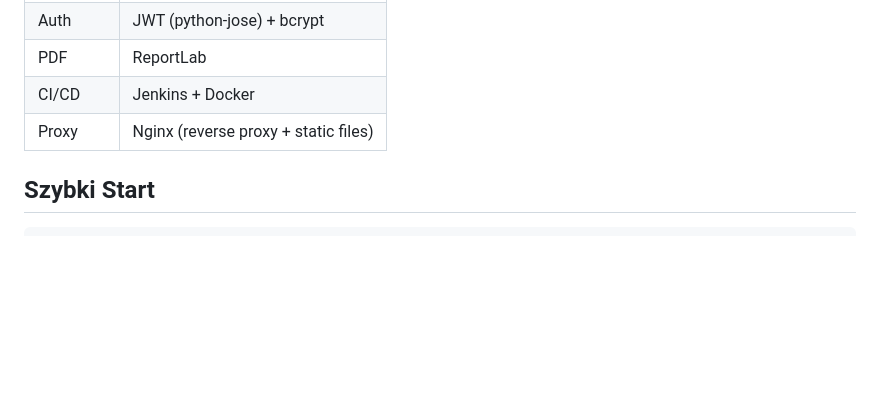
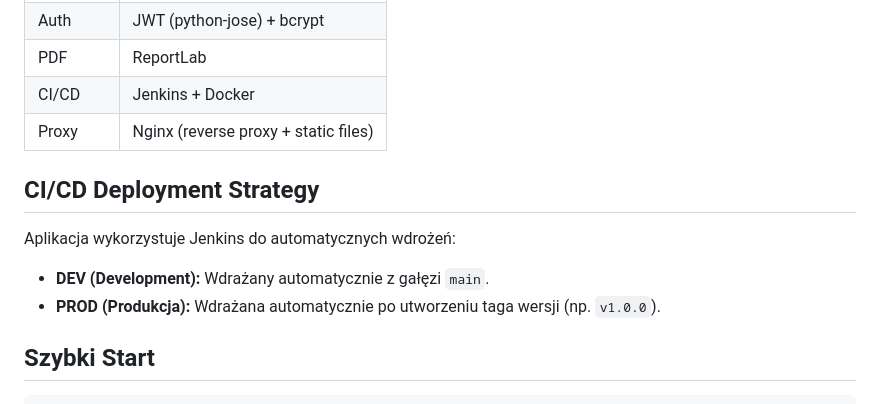
Before and after one commit to mwieclawek/PlannerV2, a Markdown page: README.md, the part around the change. Rendered like a GitHub page; blank space fills up the shorter version.

Commit message:
Update README with CI/CD deployment strategy

```diff
--- a/README.md
+++ b/README.md
@@ -33,6 +33,12 @@ Aplikacja do automatycznego generowania grafików pracy dla restauracji i lokali
 | PDF | ReportLab |
 | CI/CD | Jenkins + Docker |
 | Proxy | Nginx (reverse proxy + static files) |
+
+## CI/CD Deployment Strategy
+
+Aplikacja wykorzystuje Jenkins do automatycznych wdrożeń:
+- **DEV (Development):** Wdrażany automatycznie z gałęzi `main`.
+- **PROD (Produkcja):** Wdrażana automatycznie po utworzeniu taga wersji (np. `v1.0.0`).
 
 ## Szybki Start
 
```
